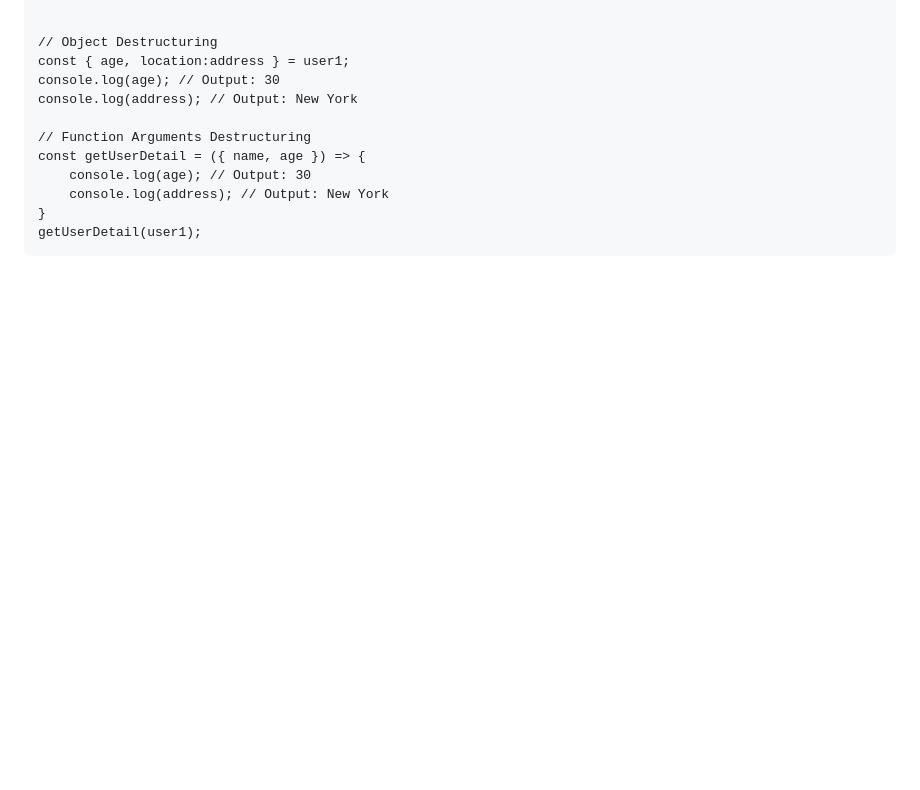
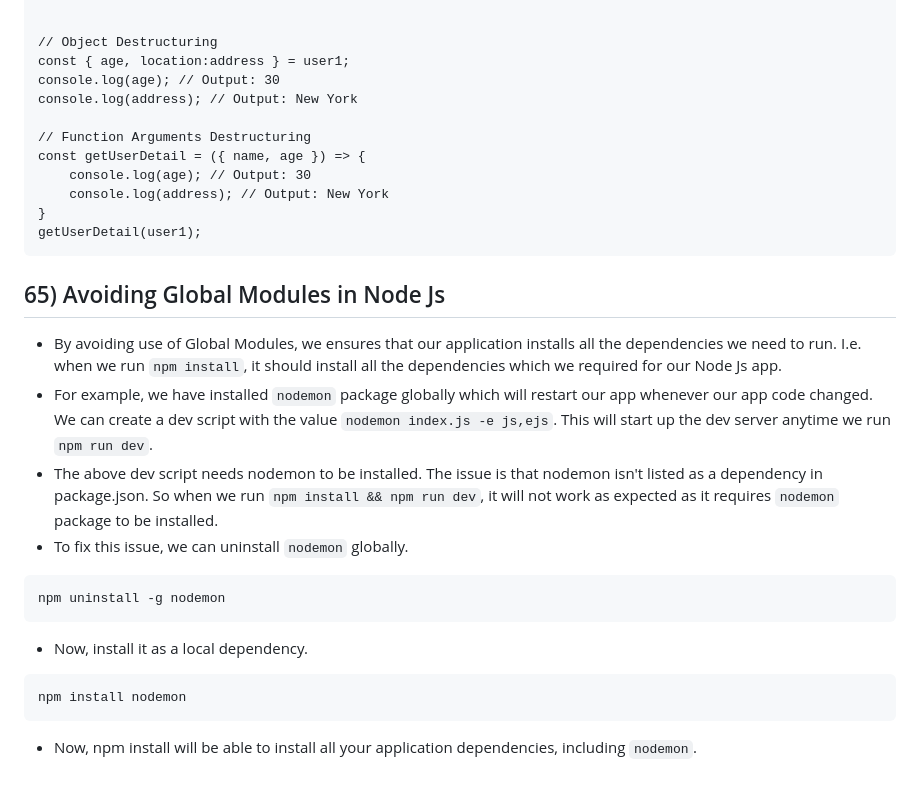
Before and after one commit to theravipatel/nodejs-tutorial, a Markdown page: README.md, the part around the change. Drawn GitHub-style; blank space fills up the shorter version.

Commit message:
Avoiding Global Modules in Node Js

````diff
--- a/README.md
+++ b/README.md
@@ -2325,3 +2325,18 @@ const getUserDetail = ({ name, age }) => {
 }
 getUserDetail(user1);
 ```
+
+
+## 65) Avoiding Global Modules in Node Js
+- By avoiding use of Global Modules, we ensures that our application installs all the dependencies we need to run. I.e. when we run `npm install`, it should install all the dependencies which we required for our Node Js app.
+- For example, we have installed `nodemon` package globally which will restart our app whenever our app code changed. We can create a dev script with the value `nodemon index.js -e js,ejs`. This will start up the dev server anytime we run `npm run dev`.
+- The above dev script needs nodemon to be installed. The issue is that nodemon isn't listed as a dependency in package.json. So when we run `npm install && npm run dev`, it will not work as expected as it requires `nodemon` package to be installed.
+- To fix this issue, we can uninstall `nodemon` globally.
+```
+npm uninstall -g nodemon
+```
+- Now, install it as a local dependency.
+```
+npm install nodemon
+```
+- Now, npm install will be able to install all your application dependencies, including `nodemon`.
````
